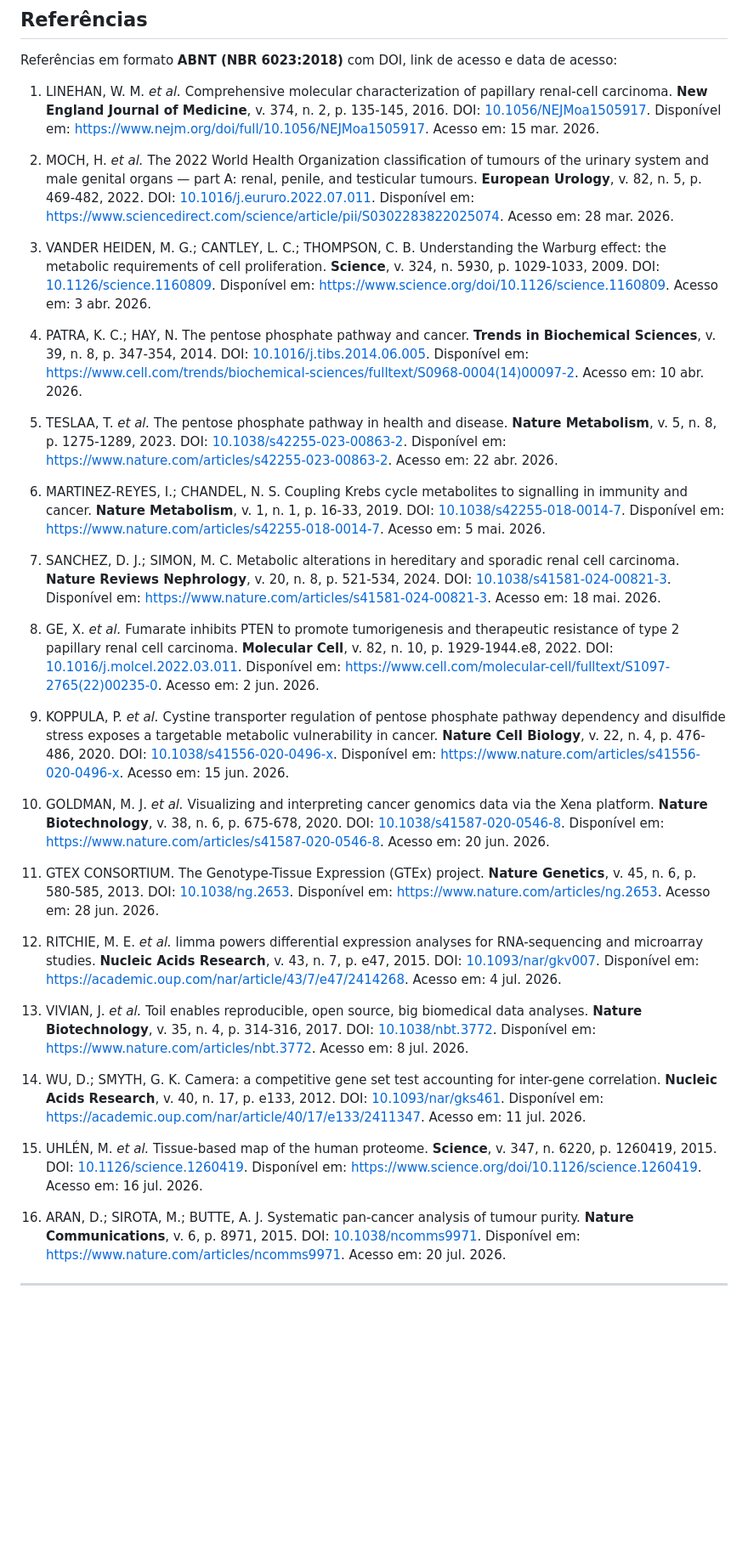
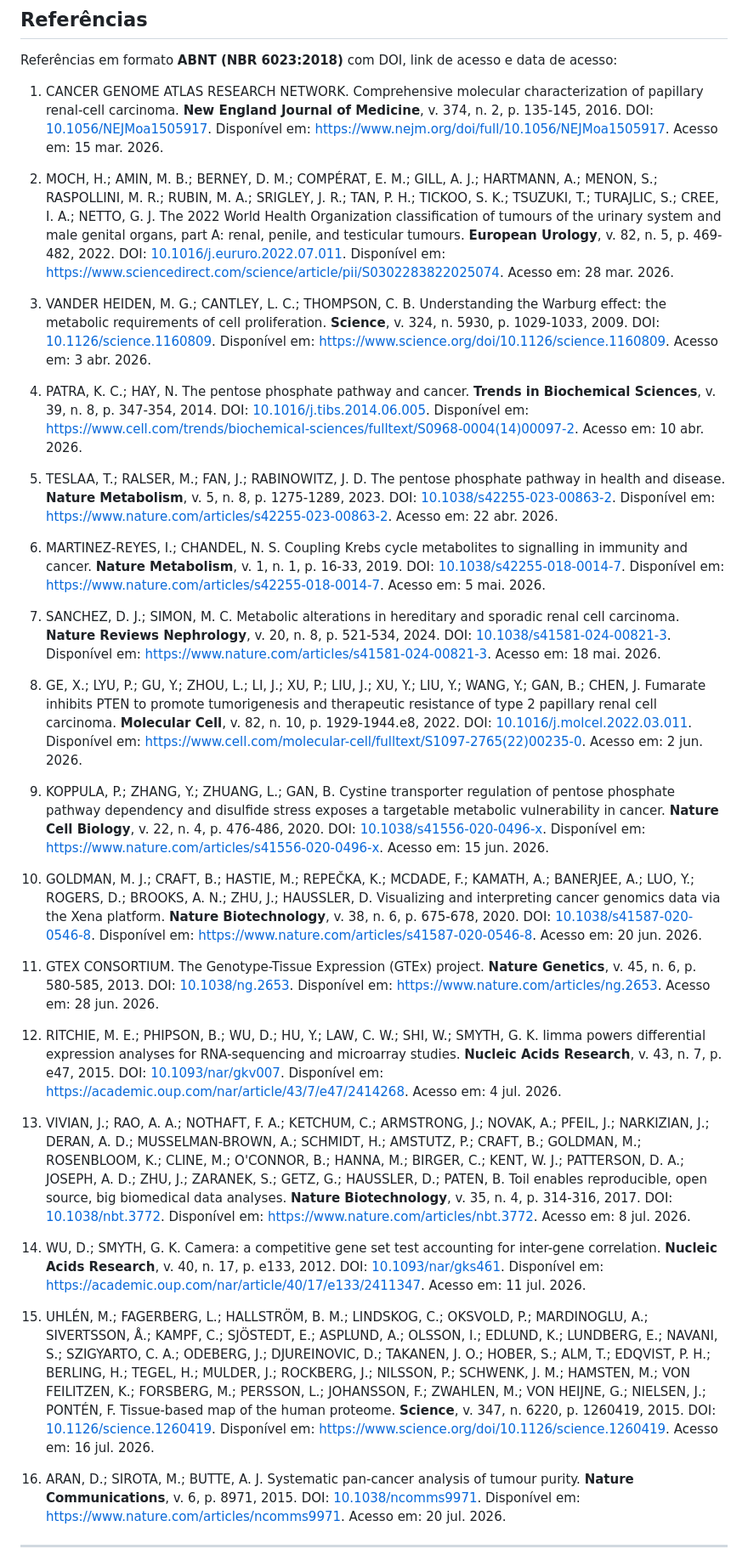
Before and after one commit to santosry/KIRP-Glycolysis-Transcriptomics, a Markdown page: README.md, the part around the change. Shown at 85% size. Drawn GitHub-style; blank space fills up the shorter version.

Commit message:
Remove all et al. from references: full author lists for all 16 refs

```diff
--- a/README.md
+++ b/README.md
@@ -466,35 +466,35 @@ Metadados completos em [CITATION.cff](CITATION.cff) (CFF 1.2.0, compatível com
 
 Referências em formato **ABNT (NBR 6023:2018)** com DOI, link de acesso e data de acesso:
 
-1. LINEHAN, W. M. *et al.* Comprehensive molecular characterization of papillary renal-cell carcinoma. **New England Journal of Medicine**, v. 374, n. 2, p. 135-145, 2016. DOI: [10.1056/NEJMoa1505917](https://doi.org/10.1056/NEJMoa1505917). Disponível em: https://www.nejm.org/doi/full/10.1056/NEJMoa1505917. Acesso em: 15 mar. 2026.
+1. CANCER GENOME ATLAS RESEARCH NETWORK. Comprehensive molecular characterization of papillary renal-cell carcinoma. **New England Journal of Medicine**, v. 374, n. 2, p. 135-145, 2016. DOI: [10.1056/NEJMoa1505917](https://doi.org/10.1056/NEJMoa1505917). Disponível em: https://www.nejm.org/doi/full/10.1056/NEJMoa1505917. Acesso em: 15 mar. 2026.
 
-2. MOCH, H. *et al.* The 2022 World Health Organization classification of tumours of the urinary system and male genital organs — part A: renal, penile, and testicular tumours. **European Urology**, v. 82, n. 5, p. 469-482, 2022. DOI: [10.1016/j.eururo.2022.07.011](https://doi.org/10.1016/j.eururo.2022.07.011). Disponível em: https://www.sciencedirect.com/science/article/pii/S0302283822025074. Acesso em: 28 mar. 2026.
+2. MOCH, H.; AMIN, M. B.; BERNEY, D. M.; COMPÉRAT, E. M.; GILL, A. J.; HARTMANN, A.; MENON, S.; RASPOLLINI, M. R.; RUBIN, M. A.; SRIGLEY, J. R.; TAN, P. H.; TICKOO, S. K.; TSUZUKI, T.; TURAJLIC, S.; CREE, I. A.; NETTO, G. J. The 2022 World Health Organization classification of tumours of the urinary system and male genital organs, part A: renal, penile, and testicular tumours. **European Urology**, v. 82, n. 5, p. 469-482, 2022. DOI: [10.1016/j.eururo.2022.07.011](https://doi.org/10.1016/j.eururo.2022.07.011). Disponível em: https://www.sciencedirect.com/science/article/pii/S0302283822025074. Acesso em: 28 mar. 2026.
 
 3. VANDER HEIDEN, M. G.; CANTLEY, L. C.; THOMPSON, C. B. Understanding the Warburg effect: the metabolic requirements of cell proliferation. **Science**, v. 324, n. 5930, p. 1029-1033, 2009. DOI: [10.1126/science.1160809](https://doi.org/10.1126/science.1160809). Disponível em: https://www.science.org/doi/10.1126/science.1160809. Acesso em: 3 abr. 2026.
 
 4. PATRA, K. C.; HAY, N. The pentose phosphate pathway and cancer. **Trends in Biochemical Sciences**, v. 39, n. 8, p. 347-354, 2014. DOI: [10.1016/j.tibs.2014.06.005](https://doi.org/10.1016/j.tibs.2014.06.005). Disponível em: https://www.cell.com/trends/biochemical-sciences/fulltext/S0968-0004(14)00097-2. Acesso em: 10 abr. 2026.
 
-5. TESLAA, T. *et al.* The pentose phosphate pathway in health and disease. **Nature Metabolism**, v. 5, n. 8, p. 1275-1289, 2023. DOI: [10.1038/s42255-023-00863-2](https://doi.org/10.1038/s42255-023-00863-2). Disponível em: https://www.nature.com/articles/s42255-023-00863-2. Acesso em: 22 abr. 2026.
+5. TESLAA, T.; RALSER, M.; FAN, J.; RABINOWITZ, J. D. The pentose phosphate pathway in health and disease. **Nature Metabolism**, v. 5, n. 8, p. 1275-1289, 2023. DOI: [10.1038/s42255-023-00863-2](https://doi.org/10.1038/s42255-023-00863-2). Disponível em: https://www.nature.com/articles/s42255-023-00863-2. Acesso em: 22 abr. 2026.
 
 6. MARTINEZ-REYES, I.; CHANDEL, N. S. Coupling Krebs cycle metabolites to signalling in immunity and cancer. **Nature Metabolism**, v. 1, n. 1, p. 16-33, 2019. DOI: [10.1038/s42255-018-0014-7](https://doi.org/10.1038/s42255-018-0014-7). Disponível em: https://www.nature.com/articles/s42255-018-0014-7. Acesso em: 5 mai. 2026.
 
 7. SANCHEZ, D. J.; SIMON, M. C. Metabolic alterations in hereditary and sporadic renal cell carcinoma. **Nature Reviews Nephrology**, v. 20, n. 8, p. 521-534, 2024. DOI: [10.1038/s41581-024-00821-3](https://doi.org/10.1038/s41581-024-00821-3). Disponível em: https://www.nature.com/articles/s41581-024-00821-3. Acesso em: 18 mai. 2026.
 
-8. GE, X. *et al.* Fumarate inhibits PTEN to promote tumorigenesis and therapeutic resistance of type 2 papillary renal cell carcinoma. **Molecular Cell**, v. 82, n. 10, p. 1929-1944.e8, 2022. DOI: [10.1016/j.molcel.2022.03.011](https://doi.org/10.1016/j.molcel.2022.03.011). Disponível em: https://www.cell.com/molecular-cell/fulltext/S1097-2765(22)00235-0. Acesso em: 2 jun. 2026.
+8. GE, X.; LYU, P.; GU, Y.; ZHOU, L.; LI, J.; XU, P.; LIU, J.; XU, Y.; LIU, Y.; WANG, Y.; GAN, B.; CHEN, J. Fumarate inhibits PTEN to promote tumorigenesis and therapeutic resistance of type 2 papillary renal cell carcinoma. **Molecular Cell**, v. 82, n. 10, p. 1929-1944.e8, 2022. DOI: [10.1016/j.molcel.2022.03.011](https://doi.org/10.1016/j.molcel.2022.03.011). Disponível em: https://www.cell.com/molecular-cell/fulltext/S1097-2765(22)00235-0. Acesso em: 2 jun. 2026.
 
-9. KOPPULA, P. *et al.* Cystine transporter regulation of pentose phosphate pathway dependency and disulfide stress exposes a targetable metabolic vulnerability in cancer. **Nature Cell Biology**, v. 22, n. 4, p. 476-486, 2020. DOI: [10.1038/s41556-020-0496-x](https://doi.org/10.1038/s41556-020-0496-x). Disponível em: https://www.nature.com/articles/s41556-020-0496-x. Acesso em: 15 jun. 2026.
+9. KOPPULA, P.; ZHANG, Y.; ZHUANG, L.; GAN, B. Cystine transporter regulation of pentose phosphate pathway dependency and disulfide stress exposes a targetable metabolic vulnerability in cancer. **Nature Cell Biology**, v. 22, n. 4, p. 476-486, 2020. DOI: [10.1038/s41556-020-0496-x](https://doi.org/10.1038/s41556-020-0496-x). Disponível em: https://www.nature.com/articles/s41556-020-0496-x. Acesso em: 15 jun. 2026.
 
-10. GOLDMAN, M. J. *et al.* Visualizing and interpreting cancer genomics data via the Xena platform. **Nature Biotechnology**, v. 38, n. 6, p. 675-678, 2020. DOI: [10.1038/s41587-020-0546-8](https://doi.org/10.1038/s41587-020-0546-8). Disponível em: https://www.nature.com/articles/s41587-020-0546-8. Acesso em: 20 jun. 2026.
+10. GOLDMAN, M. J.; CRAFT, B.; HASTIE, M.; REPEČKA, K.; MCDADE, F.; KAMATH, A.; BANERJEE, A.; LUO, Y.; ROGERS, D.; BROOKS, A. N.; ZHU, J.; HAUSSLER, D. Visualizing and interpreting cancer genomics data via the Xena platform. **Nature Biotechnology**, v. 38, n. 6, p. 675-678, 2020. DOI: [10.1038/s41587-020-0546-8](https://doi.org/10.1038/s41587-020-0546-8). Disponível em: https://www.nature.com/articles/s41587-020-0546-8. Acesso em: 20 jun. 2026.
 
 11. GTEX CONSORTIUM. The Genotype-Tissue Expression (GTEx) project. **Nature Genetics**, v. 45, n. 6, p. 580-585, 2013. DOI: [10.1038/ng.2653](https://doi.org/10.1038/ng.2653). Disponível em: https://www.nature.com/articles/ng.2653. Acesso em: 28 jun. 2026.
 
-12. RITCHIE, M. E. *et al.* limma powers differential expression analyses for RNA-sequencing and microarray studies. **Nucleic Acids Research**, v. 43, n. 7, p. e47, 2015. DOI: [10.1093/nar/gkv007](https://doi.org/10.1093/nar/gkv007). Disponível em: https://academic.oup.com/nar/article/43/7/e47/2414268. Acesso em: 4 jul. 2026.
+12. RITCHIE, M. E.; PHIPSON, B.; WU, D.; HU, Y.; LAW, C. W.; SHI, W.; SMYTH, G. K. limma powers differential expression analyses for RNA-sequencing and microarray studies. **Nucleic Acids Research**, v. 43, n. 7, p. e47, 2015. DOI: [10.1093/nar/gkv007](https://doi.org/10.1093/nar/gkv007). Disponível em: https://academic.oup.com/nar/article/43/7/e47/2414268. Acesso em: 4 jul. 2026.
 
-13. VIVIAN, J. *et al.* Toil enables reproducible, open source, big biomedical data analyses. **Nature Biotechnology**, v. 35, n. 4, p. 314-316, 2017. DOI: [10.1038/nbt.3772](https://doi.org/10.1038/nbt.3772). Disponível em: https://www.nature.com/articles/nbt.3772. Acesso em: 8 jul. 2026.
+13. VIVIAN, J.; RAO, A. A.; NOTHAFT, F. A.; KETCHUM, C.; ARMSTRONG, J.; NOVAK, A.; PFEIL, J.; NARKIZIAN, J.; DERAN, A. D.; MUSSELMAN-BROWN, A.; SCHMIDT, H.; AMSTUTZ, P.; CRAFT, B.; GOLDMAN, M.; ROSENBLOOM, K.; CLINE, M.; O'CONNOR, B.; HANNA, M.; BIRGER, C.; KENT, W. J.; PATTERSON, D. A.; JOSEPH, A. D.; ZHU, J.; ZARANEK, S.; GETZ, G.; HAUSSLER, D.; PATEN, B. Toil enables reproducible, open source, big biomedical data analyses. **Nature Biotechnology**, v. 35, n. 4, p. 314-316, 2017. DOI: [10.1038/nbt.3772](https://doi.org/10.1038/nbt.3772). Disponível em: https://www.nature.com/articles/nbt.3772. Acesso em: 8 jul. 2026.
 
 14. WU, D.; SMYTH, G. K. Camera: a competitive gene set test accounting for inter-gene correlation. **Nucleic Acids Research**, v. 40, n. 17, p. e133, 2012. DOI: [10.1093/nar/gks461](https://doi.org/10.1093/nar/gks461). Disponível em: https://academic.oup.com/nar/article/40/17/e133/2411347. Acesso em: 11 jul. 2026.
 
-15. UHLÉN, M. *et al.* Tissue-based map of the human proteome. **Science**, v. 347, n. 6220, p. 1260419, 2015. DOI: [10.1126/science.1260419](https://doi.org/10.1126/science.1260419). Disponível em: https://www.science.org/doi/10.1126/science.1260419. Acesso em: 16 jul. 2026.
+15. UHLÉN, M.; FAGERBERG, L.; HALLSTRÖM, B. M.; LINDSKOG, C.; OKSVOLD, P.; MARDINOGLU, A.; SIVERTSSON, Å.; KAMPF, C.; SJÖSTEDT, E.; ASPLUND, A.; OLSSON, I.; EDLUND, K.; LUNDBERG, E.; NAVANI, S.; SZIGYARTO, C. A.; ODEBERG, J.; DJUREINOVIC, D.; TAKANEN, J. O.; HOBER, S.; ALM, T.; EDQVIST, P. H.; BERLING, H.; TEGEL, H.; MULDER, J.; ROCKBERG, J.; NILSSON, P.; SCHWENK, J. M.; HAMSTEN, M.; VON FEILITZEN, K.; FORSBERG, M.; PERSSON, L.; JOHANSSON, F.; ZWAHLEN, M.; VON HEIJNE, G.; NIELSEN, J.; PONTÉN, F. Tissue-based map of the human proteome. **Science**, v. 347, n. 6220, p. 1260419, 2015. DOI: [10.1126/science.1260419](https://doi.org/10.1126/science.1260419). Disponível em: https://www.science.org/doi/10.1126/science.1260419. Acesso em: 16 jul. 2026.
 
 16. ARAN, D.; SIROTA, M.; BUTTE, A. J. Systematic pan-cancer analysis of tumour purity. **Nature Communications**, v. 6, p. 8971, 2015. DOI: [10.1038/ncomms9971](https://doi.org/10.1038/ncomms9971). Disponível em: https://www.nature.com/articles/ncomms9971. Acesso em: 20 jul. 2026.
 
```
